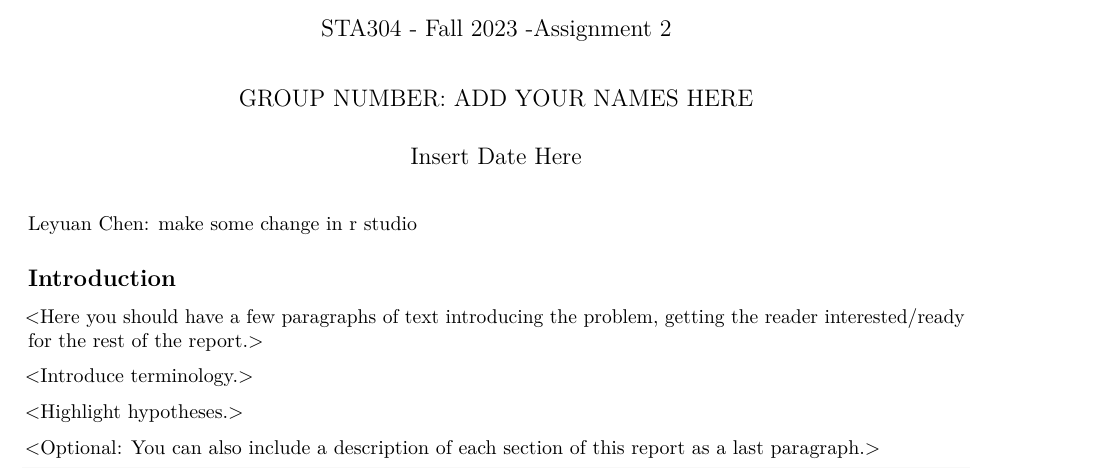
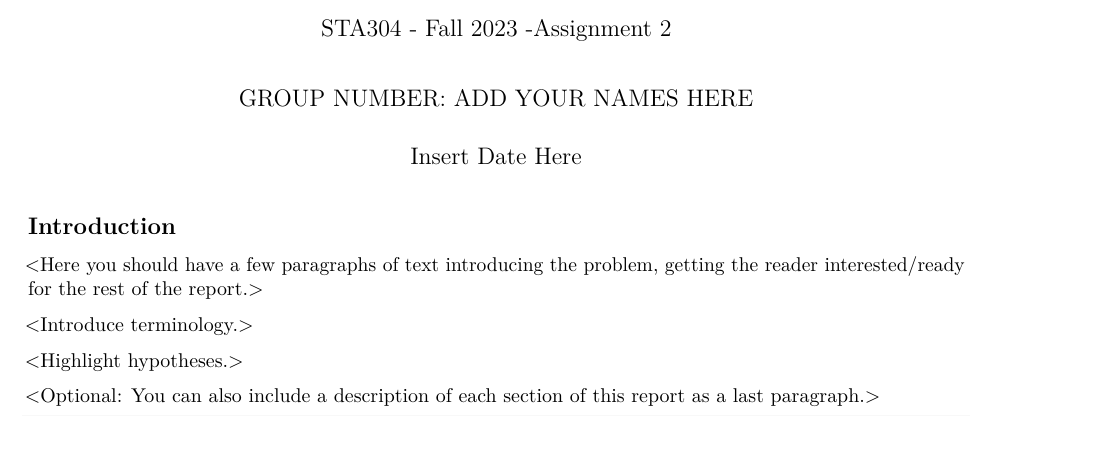
Before and after one commit to Xuening-Wu/STA304, an R Markdown document (Assignment2-starter_code (3).Rmd): part of page 1 of 6, cut so that both start at the same text, the shorter picture padded with empty space. Rendered offline with R 4.5, knitr and Pandoc, then LaTeX, with nearby package versions; some code elsewhere in the file could not run offline.

Commit message:
Update Assignment2-starter_code (3).Rmd

````diff
--- a/Assignment2-starter_code (3).Rmd
+++ b/Assignment2-starter_code (3).Rmd
@@ -19,8 +19,6 @@ library(broom)
 library(dplyr)
 library(knitr)
 ```
-
-Leyuan Chen: make some change in r studio
 
 ## Introduction
 
````
